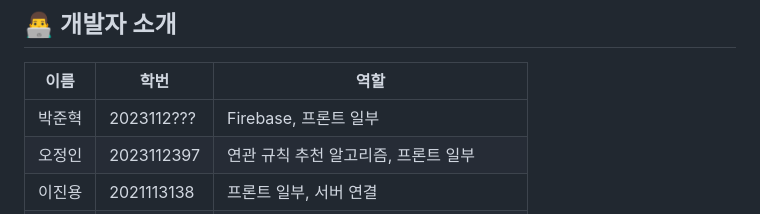
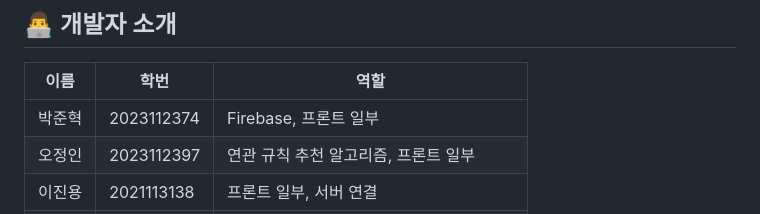
Before and after one commit to kilito0118/-3-, a Markdown page: README.md, the part around the change. GitHub-like rendering.

```diff
--- a/README.md
+++ b/README.md
@@ -82,7 +82,7 @@
 
 | 이름 | 학번 | 역할 |
 |------|------|------|
-| 박준혁 | 2023112??? | Firebase, 프론트 일부 |
+| 박준혁 | 2023112374 | Firebase, 프론트 일부 |
 | 오정인 | 2023112397 | 연관 규칙 추천 알고리즘, 프론트 일부 |
 | 이진용 | 2021113138 | 프론트 일부, 서버 연결 |
 | 장영우 | 2023112415 | 전체 앱 디자인, 프론트 일부, 지도 API 연동 |
```
